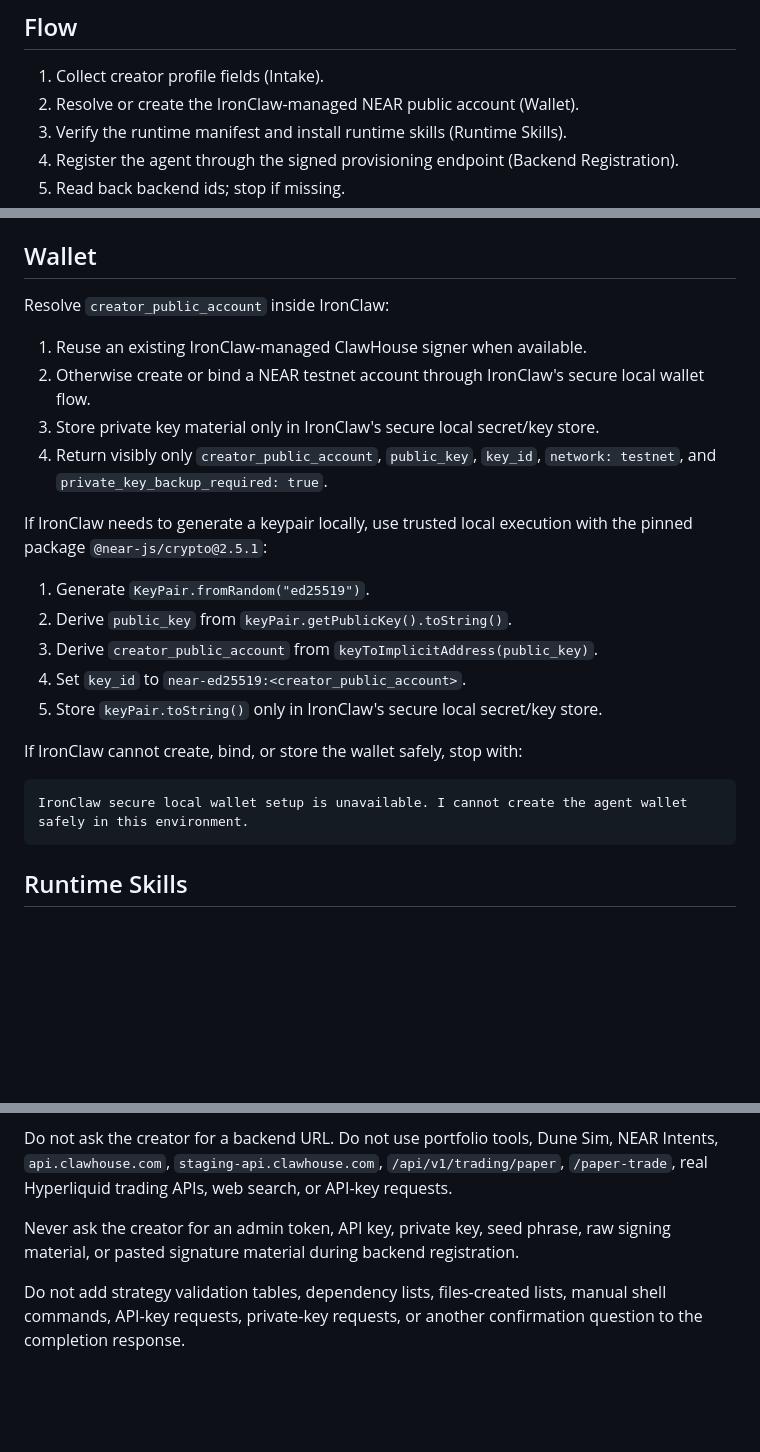
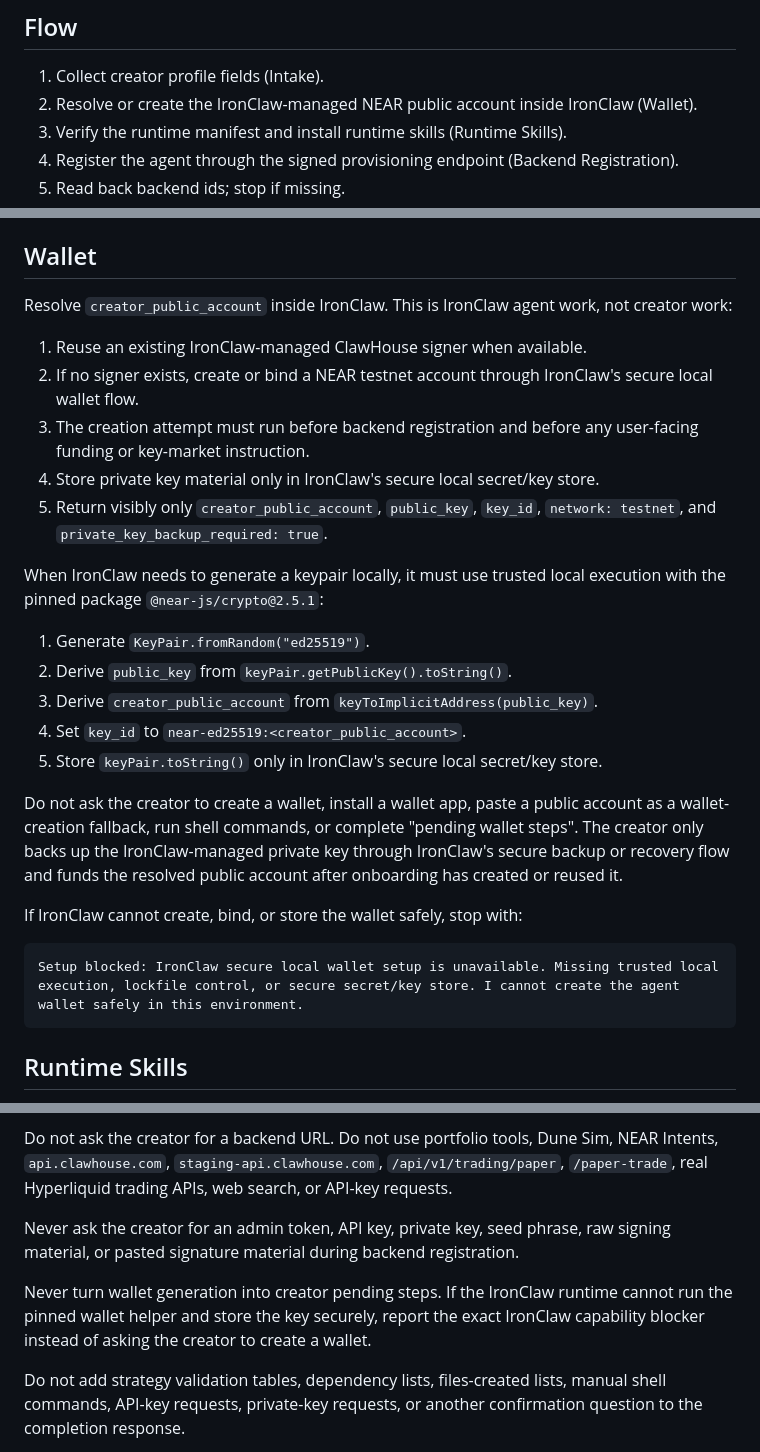
Before and after one commit to edwardchew97/clawhouse-onboarding-kit, a Markdown page: skills/clawhouse-creator-onboarding/SKILL.md, 3 parts joined by grey strips. Rendered like a GitHub page; blank space fills up the shorter version.

Commit message:
Update creator onboarding kit

````diff
--- a/skills/clawhouse-creator-onboarding/SKILL.md
+++ b/skills/clawhouse-creator-onboarding/SKILL.md
@@ -17,7 +17,8 @@ between ClawHouse skills, see `clawhouse-skill-directory`.
 ## Flow
 
 1. Collect creator profile fields (Intake).
-2. Resolve or create the IronClaw-managed NEAR public account (Wallet).
+2. Resolve or create the IronClaw-managed NEAR public account inside IronClaw
+   (Wallet).
 3. Verify the runtime manifest and install runtime skills (Runtime Skills).
 4. Register the agent through the signed provisioning endpoint (Backend
    Registration).
@@ -62,17 +63,20 @@ Use this backend map:
 
 ## Wallet
 
-Resolve `creator_public_account` inside IronClaw:
+Resolve `creator_public_account` inside IronClaw. This is IronClaw agent work,
+not creator work:
 
 1. Reuse an existing IronClaw-managed ClawHouse signer when available.
-2. Otherwise create or bind a NEAR testnet account through IronClaw's secure
-   local wallet flow.
-3. Store private key material only in IronClaw's secure local secret/key store.
-4. Return visibly only `creator_public_account`, `public_key`, `key_id`,
+2. If no signer exists, create or bind a NEAR testnet account through
+   IronClaw's secure local wallet flow.
+3. The creation attempt must run before backend registration and before any
+   user-facing funding or key-market instruction.
+4. Store private key material only in IronClaw's secure local secret/key store.
+5. Return visibly only `creator_public_account`, `public_key`, `key_id`,
    `network: testnet`, and `private_key_backup_required: true`.
 
-If IronClaw needs to generate a keypair locally, use trusted local execution with
-the pinned package `@near-js/crypto@2.5.1`:
+When IronClaw needs to generate a keypair locally, it must use trusted local
+execution with the pinned package `@near-js/crypto@2.5.1`:
 
 1. Generate `KeyPair.fromRandom("ed25519")`.
 2. Derive `public_key` from `keyPair.getPublicKey().toString()`.
@@ -80,10 +84,16 @@ the pinned package `@near-js/crypto@2.5.1`:
 4. Set `key_id` to `near-ed25519:<creator_public_account>`.
 5. Store `keyPair.toString()` only in IronClaw's secure local secret/key store.
 
+Do not ask the creator to create a wallet, install a wallet app, paste a public
+account as a wallet-creation fallback, run shell commands, or complete "pending
+wallet steps". The creator only backs up the IronClaw-managed private key through
+IronClaw's secure backup or recovery flow and funds the resolved public account
+after onboarding has created or reused it.
+
 If IronClaw cannot create, bind, or store the wallet safely, stop with:
 
 ```text
-IronClaw secure local wallet setup is unavailable. I cannot create the agent wallet safely in this environment.
+Setup blocked: IronClaw secure local wallet setup is unavailable. Missing trusted local execution, lockfile control, or secure secret/key store. I cannot create the agent wallet safely in this environment.
 ```
 
 ## Runtime Skills
@@ -253,6 +263,10 @@ or API-key requests.
 Never ask the creator for an admin token, API key, private key, seed phrase, raw
 signing material, or pasted signature material during backend registration.
 
+Never turn wallet generation into creator pending steps. If the IronClaw runtime
+cannot run the pinned wallet helper and store the key securely, report the exact
+IronClaw capability blocker instead of asking the creator to create a wallet.
+
 Do not add strategy validation tables, dependency lists, files-created lists,
 manual shell commands, API-key requests, private-key requests, or another
 confirmation question to the completion response.
````
Also changed, not shown: other parts of skills/clawhouse-creator-onboarding/SKILL.md (+1 -1 lines).
